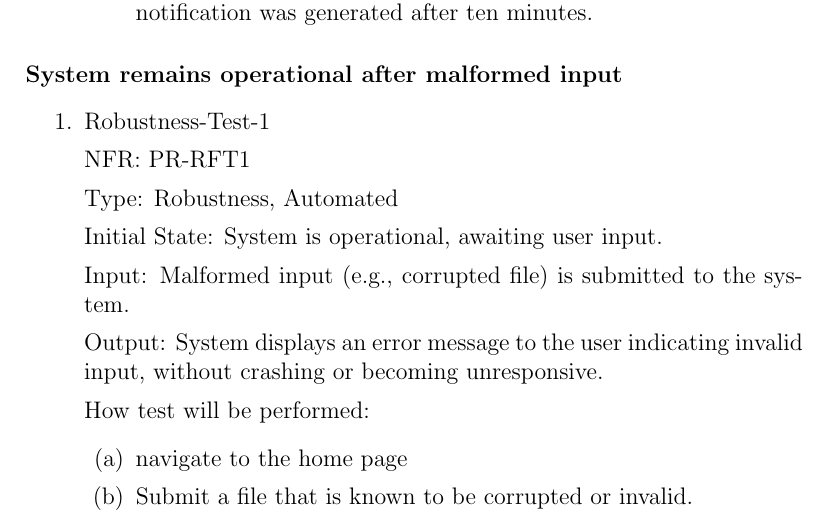
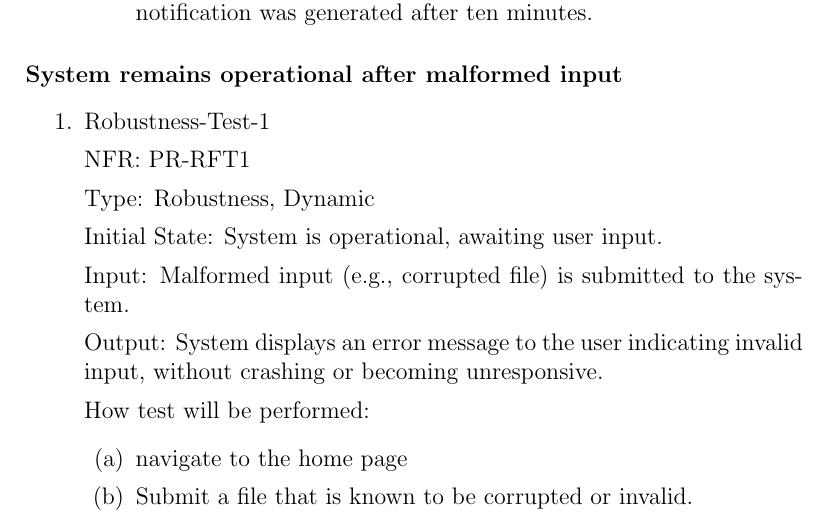
Before and after one commit to lilweege/SyntaxSentinels, a LaTeX document (docs/VnVPlan/VnVPlan.tex): part of page 20 of 30, cut so that both start at the same text. Compiled offline with pdfLaTeX.

```diff
--- a/docs/VnVPlan/VnVPlan.tex
+++ b/docs/VnVPlan/VnVPlan.tex
@@ -625,7 +625,7 @@
 
   NFR: PR-RFT1
 
-  Type: Robustness, Automated
+  Type: Robustness, Dynamic
 
   Initial State: System is operational, awaiting user input.
 
```
